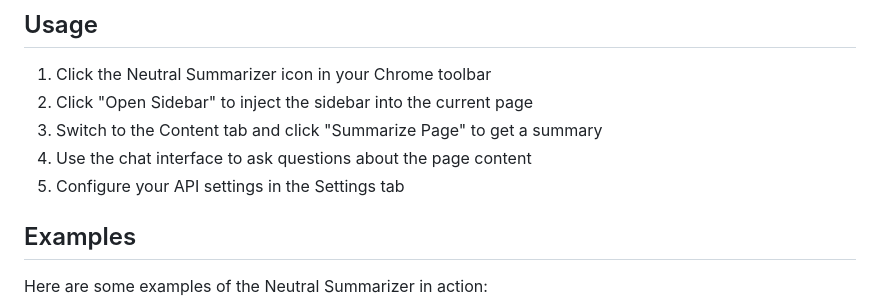
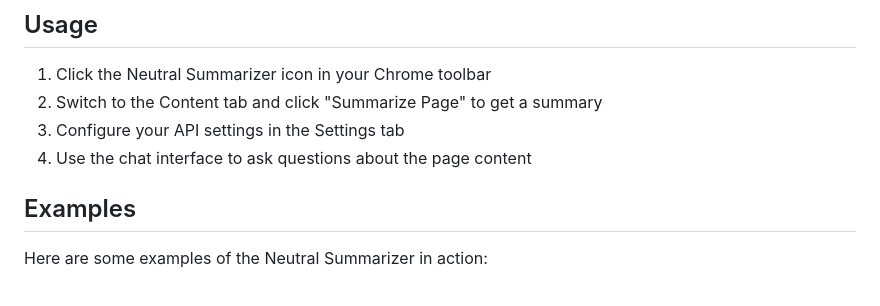
Before and after one commit to JC1DA/Neutral_Summarizer, a Markdown page: README.md, the part around the change. Drawn GitHub-style.

```diff
--- a/README.md
+++ b/README.md
@@ -31,10 +31,9 @@ In the Settings tab, you can configure:
 ## Usage
 
 1. Click the Neutral Summarizer icon in your Chrome toolbar
-2. Click "Open Sidebar" to inject the sidebar into the current page
-3. Switch to the Content tab and click "Summarize Page" to get a summary
+2. Switch to the Content tab and click "Summarize Page" to get a summary
+3. Configure your API settings in the Settings tab
 4. Use the chat interface to ask questions about the page content
-5. Configure your API settings in the Settings tab
 
 ## Examples
 
```
